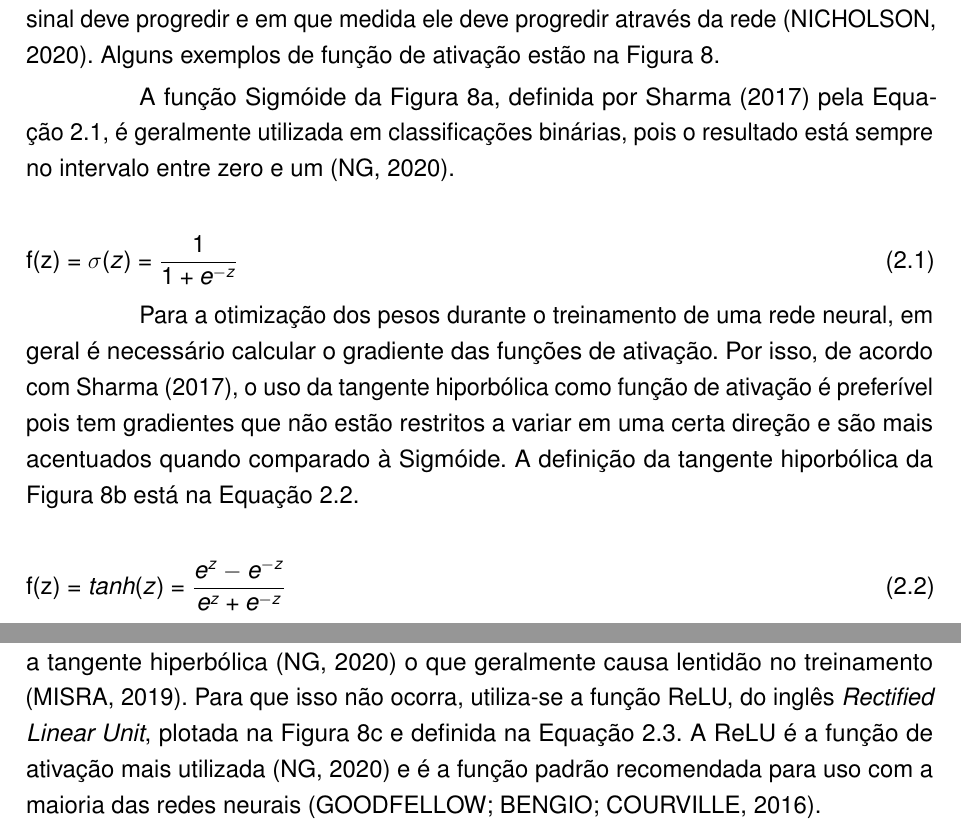
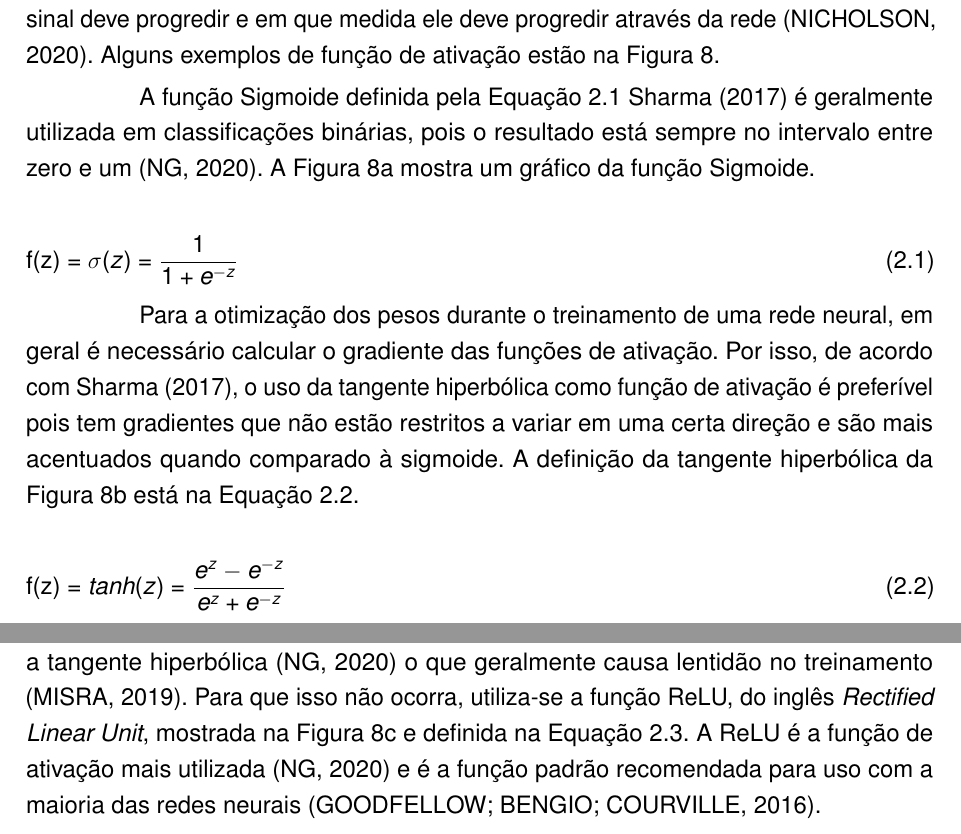
Before and after one commit to anabdck/tcc, a LaTeX thesis (monografia.tex, which reads tex/02-Fundamentacao.tex): two parts of pages 15 and 16 of 43, joined at a grey line, cut so that both start at the same text. Compiled offline with pdfLaTeX.

Commit message:
aplicação das correções

```diff
--- a/tex/02-Fundamentacao.tex
+++ b/tex/02-Fundamentacao.tex
@@ -119,19 +119,19 @@ As funções de ativação desempenham um papel crucial na dinâmica de desempen
 	\label{fig:fund-funcs}
 \end{figure}
 
-A função Sigmóide da \autoref{fig:fund-funcs-sig}, definida por \citeonline{ref:Sharma} pela \autoref{eq:fund-sig}, é geralmente utilizada em classificações binárias, pois o resultado está sempre no intervalo entre zero e um \cite{ref:Ng}.
+A função Sigmoide definida pela \autoref{eq:fund-sig} \citeonline{ref:Sharma}  é geralmente utilizada em classificações binárias, pois o resultado está sempre no intervalo entre zero e um \cite{ref:Ng}. A \autoref{fig:fund-funcs-sig} mostra um gráfico da função Sigmoide.
 
 \begin{equation} \label{eq:fund-sig}
   \text{f(z)} = \sigma(z) = \frac{1}{1 + e^{-z}}
 \end{equation}
 
-Para a otimização dos pesos durante o treinamento de uma rede neural, em geral é necessário calcular o gradiente das funções de ativação. Por isso, de acordo com \citeonline{ref:Sharma}, o uso da tangente hiporbólica como função de ativação é preferível pois tem gradientes que não estão restritos a variar em uma certa direção e são mais acentuados quando comparado à Sigmóide. A definição da tangente hiporbólica da \autoref{fig:fund-funcs-tanh} está na \autoref{eq:fund-tanh}.
+Para a otimização dos pesos durante o treinamento de uma rede neural, em geral é necessário calcular o gradiente das funções de ativação. Por isso, de acordo com \citeonline{ref:Sharma}, o uso da tangente hiperbólica como função de ativação é preferível pois tem gradientes que não estão restritos a variar em uma certa direção e são mais acentuados quando comparado à sigmoide. A definição da tangente hiperbólica da \autoref{fig:fund-funcs-tanh} está na \autoref{eq:fund-tanh}.
 
 \begin{equation} \label{eq:fund-tanh}
   \text{f(z)} = tanh(z) = \frac{e^{z} - e^{-z}}{e^{z} + e^{-z}}
 \end{equation}
 
-Porém, para valores muito grandes ou muito pequenos de $\mathrm{z}$, a derivada resultante, utilizada no gradiente, tende a ser nula tanto para a sigmóide quanto para a tangente hiperbólica \cite{ref:Ng} o que geralmente causa lentidão no treinamento \cite{ref:Misra}. Para que isso não ocorra, utiliza-se a função ReLU, do inglês \textit{Rectified Linear Unit}, plotada na \autoref{fig:fund-funcs-relu} e definida na \autoref{eq:fund-relu}. A ReLU é a função de ativação mais utilizada \cite{ref:Ng} e é a função padrão recomendada para uso com a maioria das redes neurais \cite{ref:Goodfellow-Bengio-Courville}.
+Porém, para valores muito grandes ou muito pequenos de $\mathrm{z}$, a derivada resultante, utilizada no gradiente, tende a ser nula tanto para a sigmoide quanto para a tangente hiperbólica \cite{ref:Ng} o que geralmente causa lentidão no treinamento \cite{ref:Misra}. Para que isso não ocorra, utiliza-se a função ReLU, do inglês \textit{Rectified Linear Unit}, mostrada na \autoref{fig:fund-funcs-relu} e definida na \autoref{eq:fund-relu}. A ReLU é a função de ativação mais utilizada \cite{ref:Ng} e é a função padrão recomendada para uso com a maioria das redes neurais \cite{ref:Goodfellow-Bengio-Courville}.
 
 \begin{equation} \label{eq:fund-relu}
   \mathrm{{f(z)} = ReLU(z) = max(0, z)}
```
Also changed, not shown: tex/02-Fundamentacao.tex (5 more changed lines).
